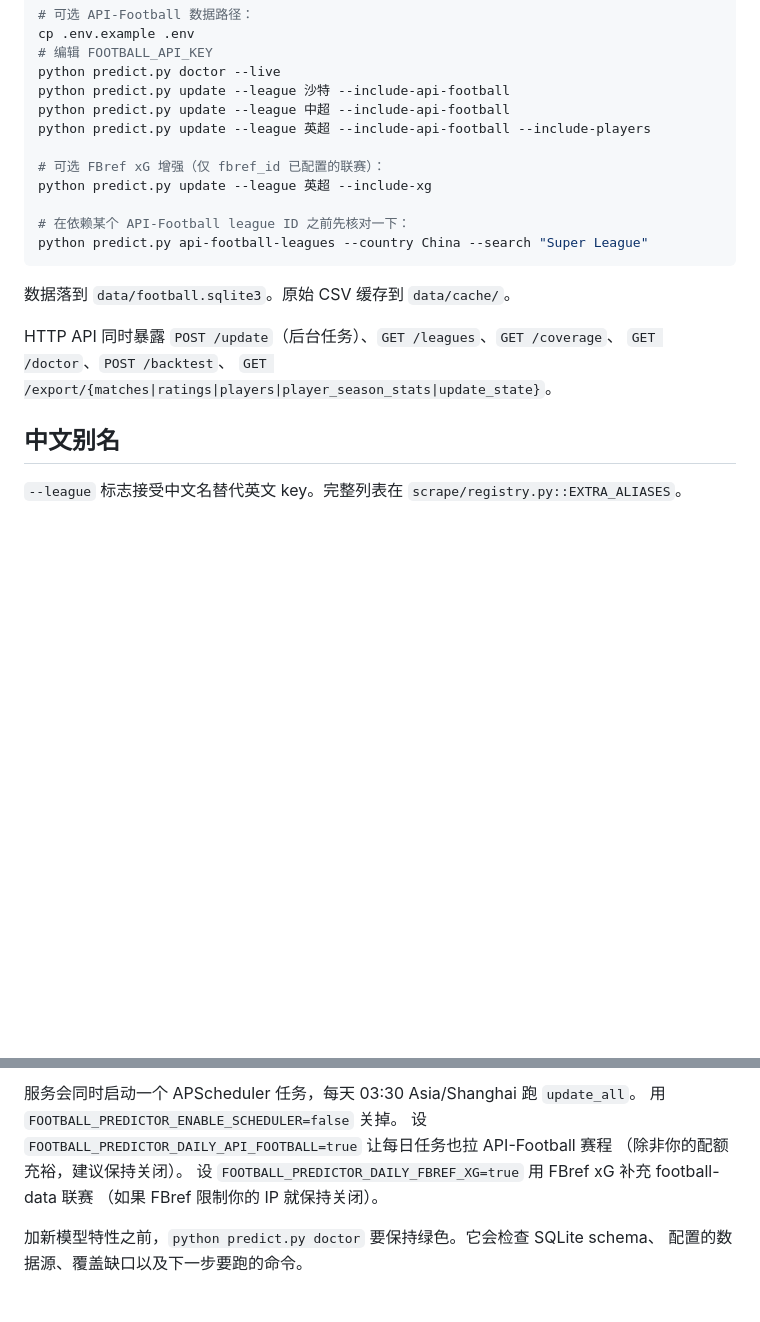
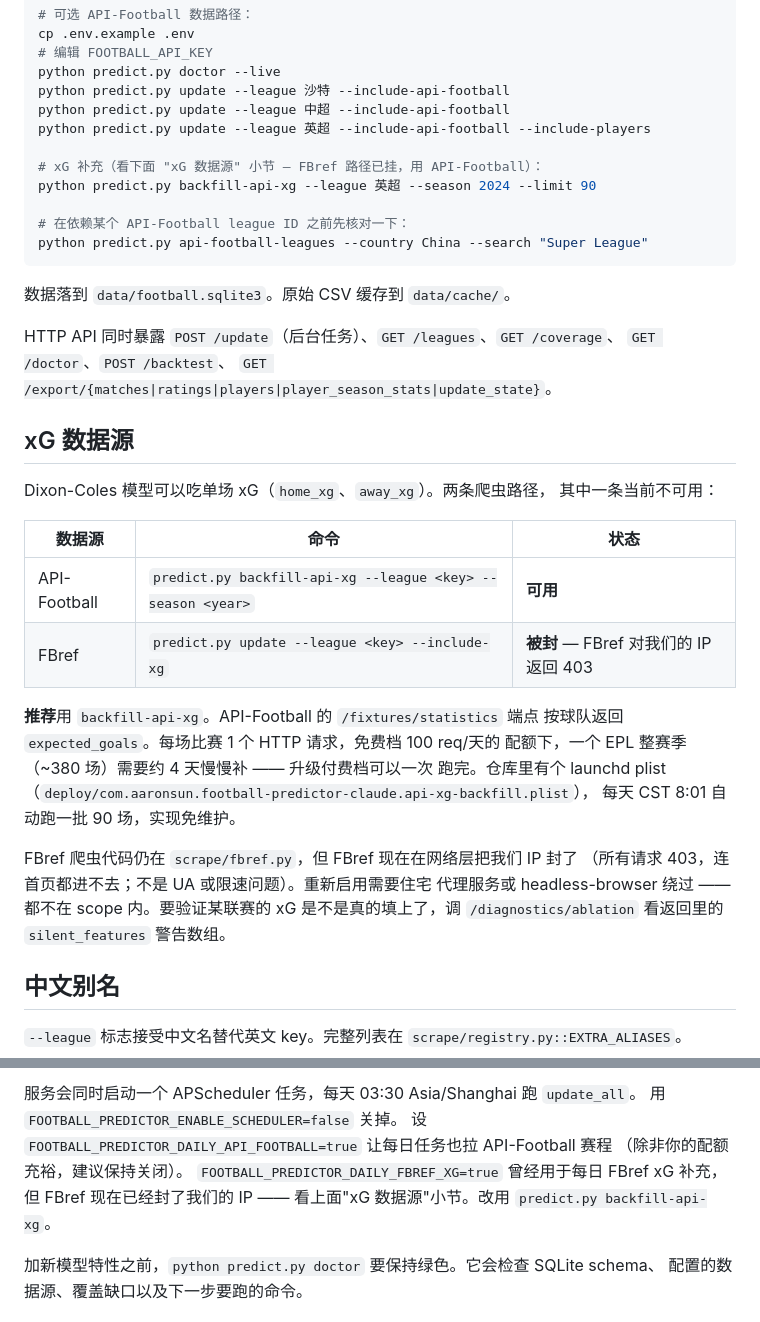
Before and after one commit to aaronsun0811-dot/football-predictor-claude, a Markdown page: README.zh.md, 2 parts joined by grey strips. Rendered like a GitHub page; blank space fills up the shorter version.

```diff
--- a/README.zh.md
+++ b/README.zh.md
@@ -63,8 +63,8 @@ python predict.py update --league 沙特 --include-api-football
 python predict.py update --league 中超 --include-api-football
 python predict.py update --league 英超 --include-api-football --include-players
 
-# 可选 FBref xG 增强（仅 fbref_id 已配置的联赛）：
-python predict.py update --league 英超 --include-xg
+# xG 补充（看下面 "xG 数据源" 小节 — FBref 路径已挂，用 API-Football）：
+python predict.py backfill-api-xg --league 英超 --season 2024 --limit 90
 
 # 在依赖某个 API-Football league ID 之前先核对一下：
 python predict.py api-football-leagues --country China --search "Super League"
@@ -75,6 +75,29 @@ python predict.py api-football-leagues --country China --search "Super League"
 HTTP API 同时暴露 `POST /update`（后台任务）、`GET /leagues`、`GET /coverage`、
 `GET /doctor`、`POST /backtest`、
 `GET /export/{matches|ratings|players|player_season_stats|update_state}`。
+
+## xG 数据源
+
+Dixon-Coles 模型可以吃单场 xG（`home_xg`、`away_xg`）。两条爬虫路径，
+其中一条当前不可用：
+
+| 数据源 | 命令 | 状态 |
+|--------|------|------|
+| API-Football | `predict.py backfill-api-xg --league <key> --season <year>` | **可用** |
+| FBref | `predict.py update --league <key> --include-xg` | **被封** — FBref 对我们的 IP 返回 403 |
+
+**推荐**用 `backfill-api-xg`。API-Football 的 `/fixtures/statistics` 端点
+按球队返回 `expected_goals`。每场比赛 1 个 HTTP 请求，免费档 100 req/天的
+配额下，一个 EPL 整赛季（~380 场）需要约 4 天慢慢补 —— 升级付费档可以一次
+跑完。仓库里有个 launchd plist
+（`deploy/com.aaronsun.football-predictor-claude.api-xg-backfill.plist`），
+每天 CST 8:01 自动跑一批 90 场，实现免维护。
+
+FBref 爬虫代码仍在 `scrape/fbref.py`，但 FBref 现在在网络层把我们 IP 封了
+（所有请求 403，连首页都进不去；不是 UA 或限速问题）。重新启用需要住宅
+代理服务或 headless-browser 绕过 —— 都不在 scope 内。要验证某联赛的 xG
+是不是真的填上了，调 `/diagnostics/ablation` 看返回里的 `silent_features`
+警告数组。
 
 ## 中文别名
 
@@ -176,8 +199,9 @@ python predict.py serve --port 8001
 用 `FOOTBALL_PREDICTOR_ENABLE_SCHEDULER=false` 关掉。
 设 `FOOTBALL_PREDICTOR_DAILY_API_FOOTBALL=true` 让每日任务也拉 API-Football 赛程
 （除非你的配额充裕，建议保持关闭）。
-设 `FOOTBALL_PREDICTOR_DAILY_FBREF_XG=true` 用 FBref xG 补充 football-data 联赛
-（如果 FBref 限制你的 IP 就保持关闭）。
+`FOOTBALL_PREDICTOR_DAILY_FBREF_XG=true` 曾经用于每日 FBref xG 补充，
+但 FBref 现在已经封了我们的 IP —— 看上面"xG 数据源"小节。改用
+`predict.py backfill-api-xg`。
 
 加新模型特性之前，`python predict.py doctor` 要保持绿色。它会检查 SQLite schema、
 配置的数据源、覆盖缺口以及下一步要跑的命令。
```
Also changed, not shown: README.md (+30 -4 lines).
